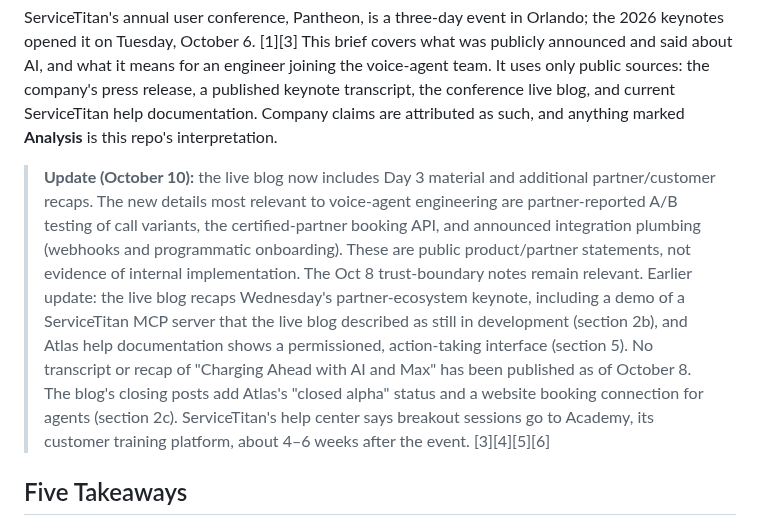
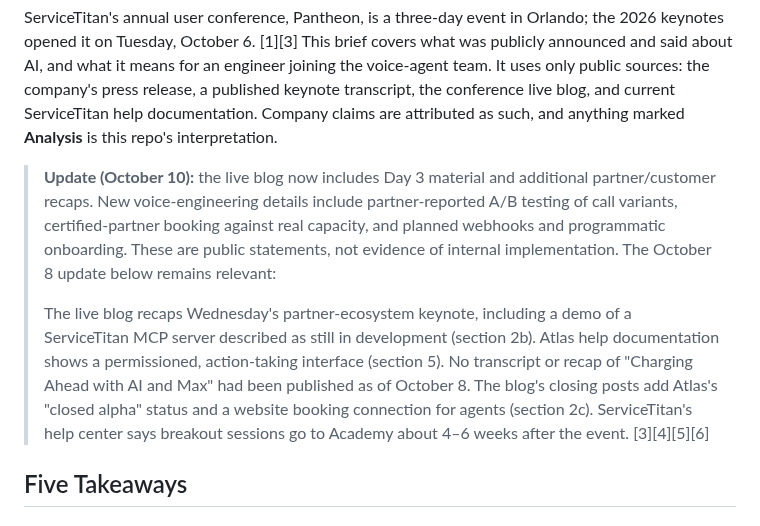
Before and after one commit to sp7412/onboarding, a Markdown page: docs/pantheon-2026-ai-roadmap.md, the part around the change. GitHub-like rendering.

Commit message:
Clarify Pantheon roadmap update chronology

```diff
--- a/docs/pantheon-2026-ai-roadmap.md
+++ b/docs/pantheon-2026-ai-roadmap.md
@@ -9,13 +9,18 @@ joining the voice-agent team. It uses only public sources: the company's press r
 published keynote transcript, the conference live blog, and current ServiceTitan help documentation. Company claims are attributed as
 such, and anything marked **Analysis** is this repo's interpretation.
 
-> **Update (October 10):** the live blog now includes Day 3 material and additional partner/customer recaps. The new details most relevant to voice-agent engineering are partner-reported A/B testing of call variants, the certified-partner booking API, and announced integration plumbing (webhooks and programmatic onboarding). These are public product/partner statements, not evidence of internal implementation. The Oct 8 trust-boundary notes remain relevant. Earlier update: the live blog recaps Wednesday's partner-ecosystem keynote,
-> including a demo of a ServiceTitan MCP server that the live blog described as still in development (section 2b), and Atlas help
-> documentation shows a permissioned, action-taking interface (section 5). No transcript or
-> recap of "Charging Ahead with AI and Max" has been published as of October 8. The blog's closing posts add
-> Atlas's "closed alpha" status and a website booking connection for agents (section 2c). ServiceTitan's help center
-> says breakout sessions go to Academy, its customer training platform, about 4–6 weeks after
-> the event. [3][4][5][6]
+> **Update (October 10):** the live blog now includes Day 3 material and additional
+> partner/customer recaps. New voice-engineering details include partner-reported A/B testing
+> of call variants, certified-partner booking against real capacity, and planned webhooks and
+> programmatic onboarding. These are public statements, not evidence of internal implementation.
+> The October 8 update below remains relevant:
+>
+> The live blog recaps Wednesday's partner-ecosystem keynote, including a demo of a ServiceTitan
+> MCP server described as still in development (section 2b). Atlas help documentation shows a
+> permissioned, action-taking interface (section 5). No transcript or recap of "Charging Ahead
+> with AI and Max" had been published as of October 8. The blog's closing posts add Atlas's
+> "closed alpha" status and a website booking connection for agents (section 2c). ServiceTitan's
+> help center says breakout sessions go to Academy about 4–6 weeks after the event. [3][4][5][6]
 
 ## Five Takeaways
 
```
